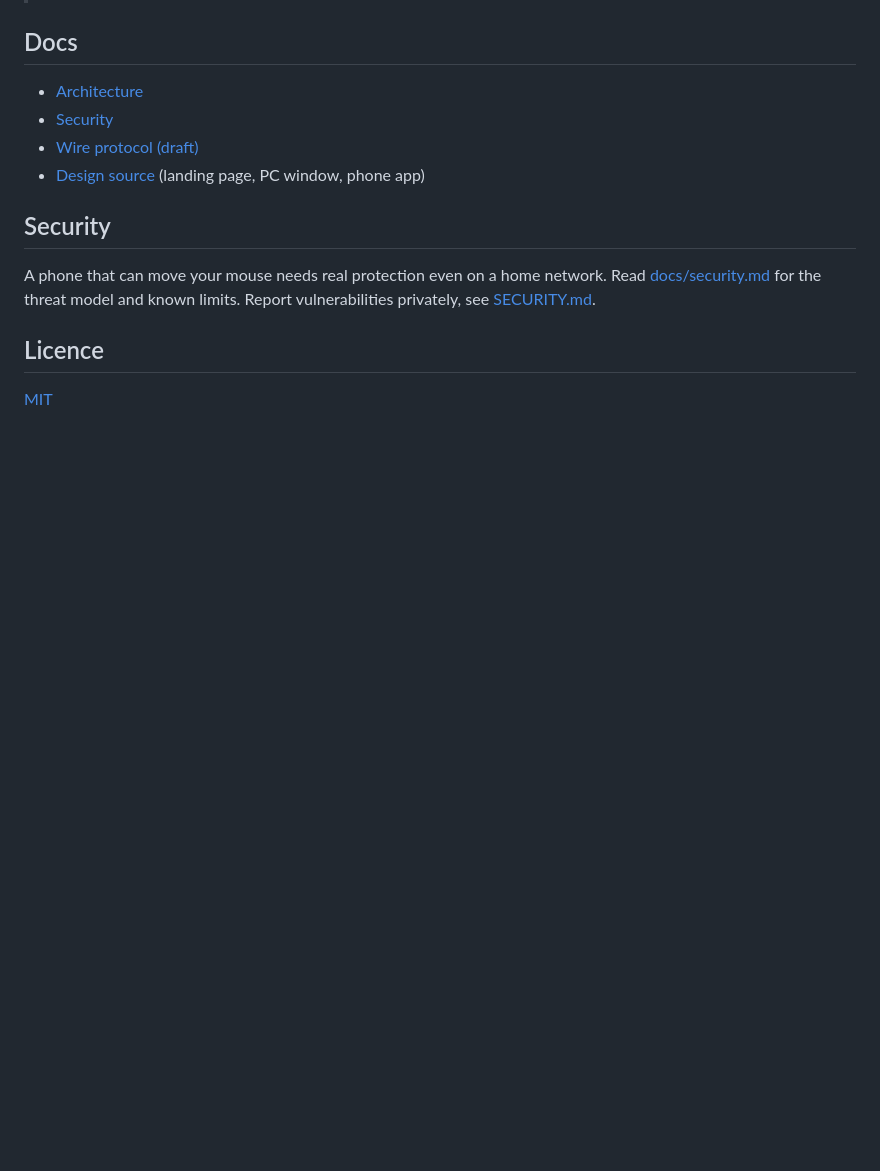
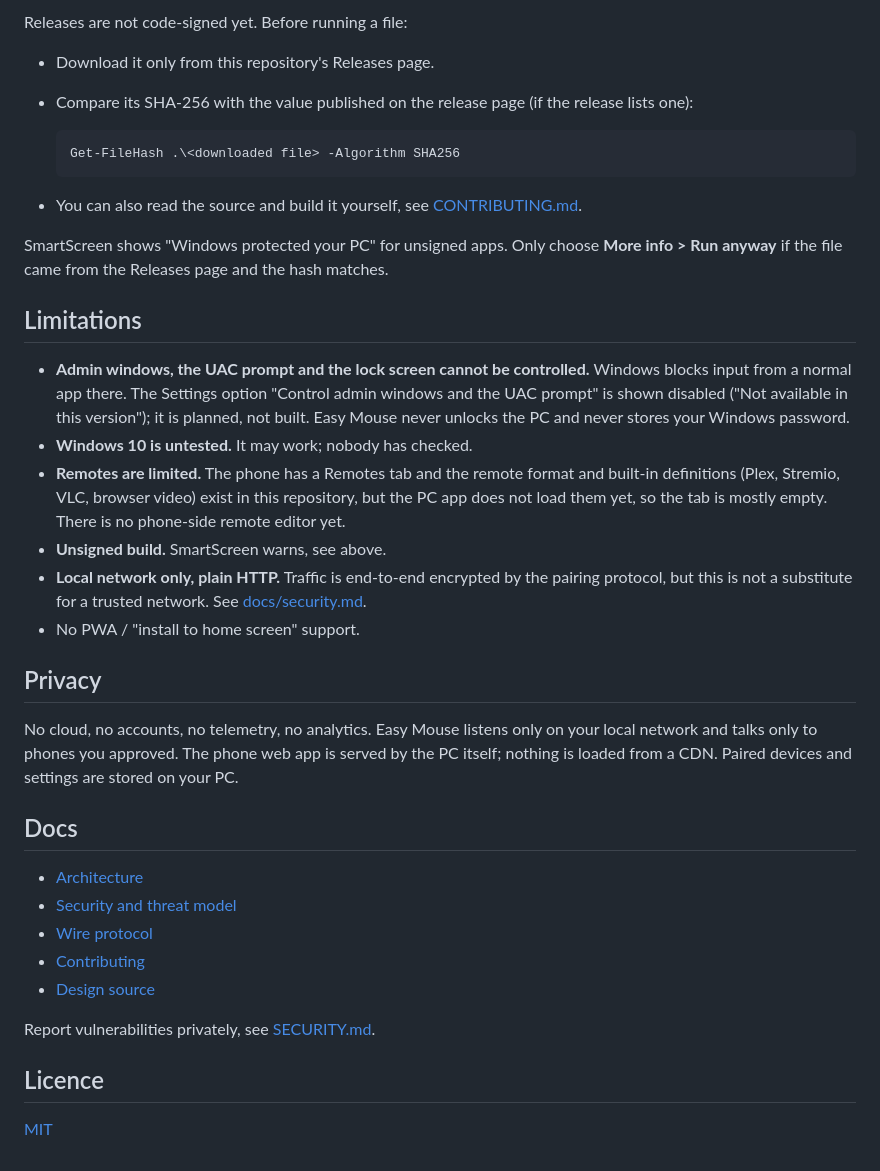
Before and after one commit to bustrama/easy-mouse, a Markdown page: README.md, the part around one of its changes. Drawn GitHub-style; blank space fills up the shorter version.

````diff
--- a/README.md
+++ b/README.md
@@ -15,15 +55,46 @@ No cloud, no accounts, no telemetry. Licence: MIT.
+Releases are not code-signed yet. Before running a file:
+
+- Download it only from this repository's Releases page.
+- Compare its SHA-256 with the value published on the release page (if the release lists one):
+
+  ```powershell
+  Get-FileHash .\<downloaded file> -Algorithm SHA256
+  ```
+
+- You can also read the source and build it yourself, see [CONTRIBUTING.md](CONTRIBUTING.md).
+
+SmartScreen shows "Windows protected your PC" for unsigned apps. Only choose
+**More info > Run anyway** if the file came from the Releases page and the hash matches.
+
+## Limitations
+
+- **Admin windows, the UAC prompt and the lock screen cannot be controlled.** Windows blocks
+  input from a normal app there. The Settings option "Control admin windows and the UAC
+  prompt" is shown disabled ("Not available in this version"); it is planned, not built.
+  Easy Mouse never unlocks the PC and never stores your Windows password.
+- **Windows 10 is untested.** It may work; nobody has checked.
+- **Remotes are limited.** The phone has a Remotes tab and the remote format and built-in
+  definitions (Plex, Stremio, VLC, browser video) exist in this repository, but the PC app does not
+  load them yet, so the tab is mostly empty. There is no phone-side remote editor yet.
+- **Unsigned build.** SmartScreen warns, see above.
+- **Local network only, plain HTTP.** Traffic is end-to-end encrypted by the pairing
+  protocol, but this is not a substitute for a trusted network. See [docs/security.md](docs/security.md).
+- No PWA / "install to home screen" support.
+
+## Privacy
+
+No cloud, no accounts, no telemetry, no analytics. Easy Mouse listens only on your local
+network and talks only to phones you approved. The phone web app is served by the PC itself;
+nothing is loaded from a CDN. Paired devices and settings are stored on your PC.
 
 ## Docs
 
 - [Architecture](docs/architecture.md)
-- [Security](docs/security.md)
-- [Wire protocol (draft)](docs/protocol.md)
-- [Design source](design/) (landing page, PC window, phone app)
+- [Security and threat model](docs/security.md)
+- [Wire protocol](docs/protocol.md)
+- [Contributing](CONTRIBUTING.md)
+- [Design source](design/)
 
-## Security
-
-A phone that can move your mouse needs real protection even on a home network.
-Read [docs/security.md](docs/security.md) for the threat model and known limits.
 Report vulnerabilities privately, see [SECURITY.md](SECURITY.md).
 
 ## Licence
````
Also changed, not shown: other parts of README.md (+49 -9 lines), .github/pull_request_template.md (added, +11 -0 lines), CONTRIBUTING.md (added, +85 -0 lines), docs/img/phone-media.png (added), docs/img/phone-mouse.png (added), docs/img/settings-security.png (added), 3 other files.
